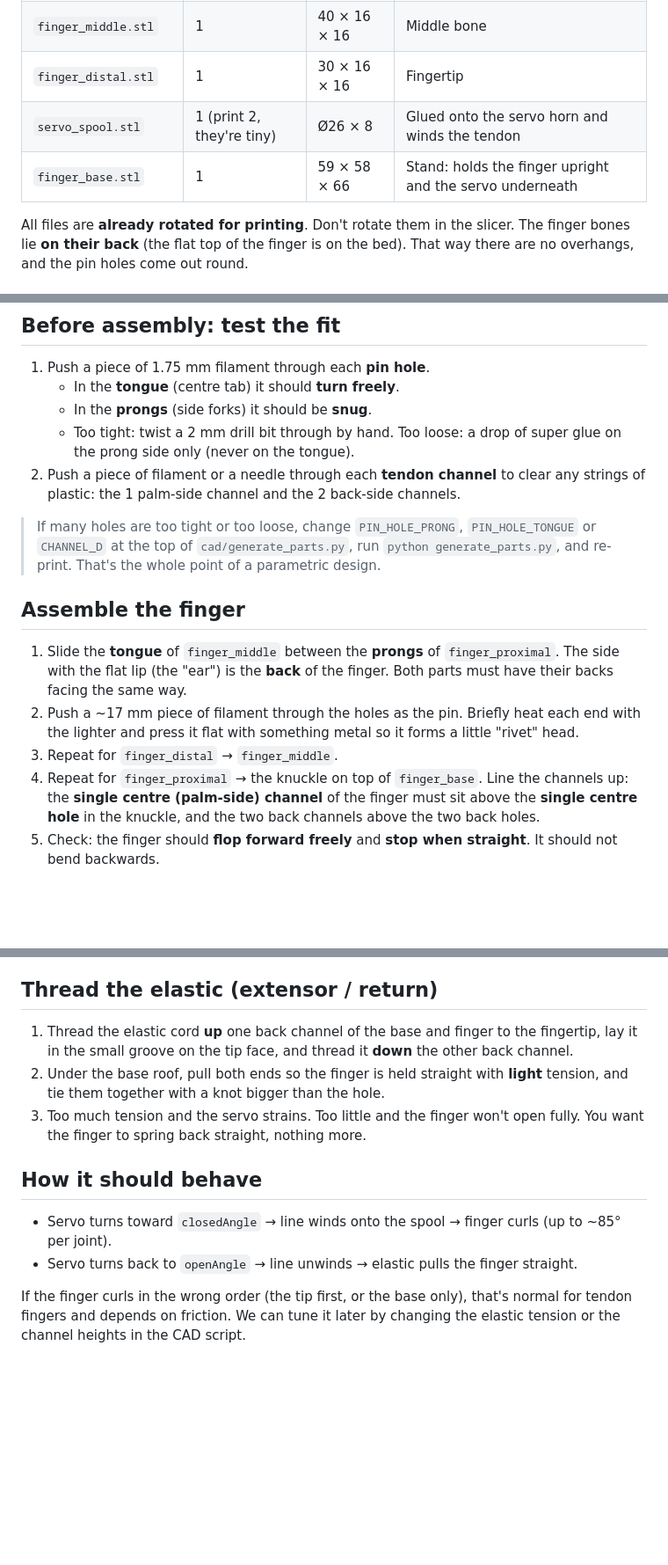
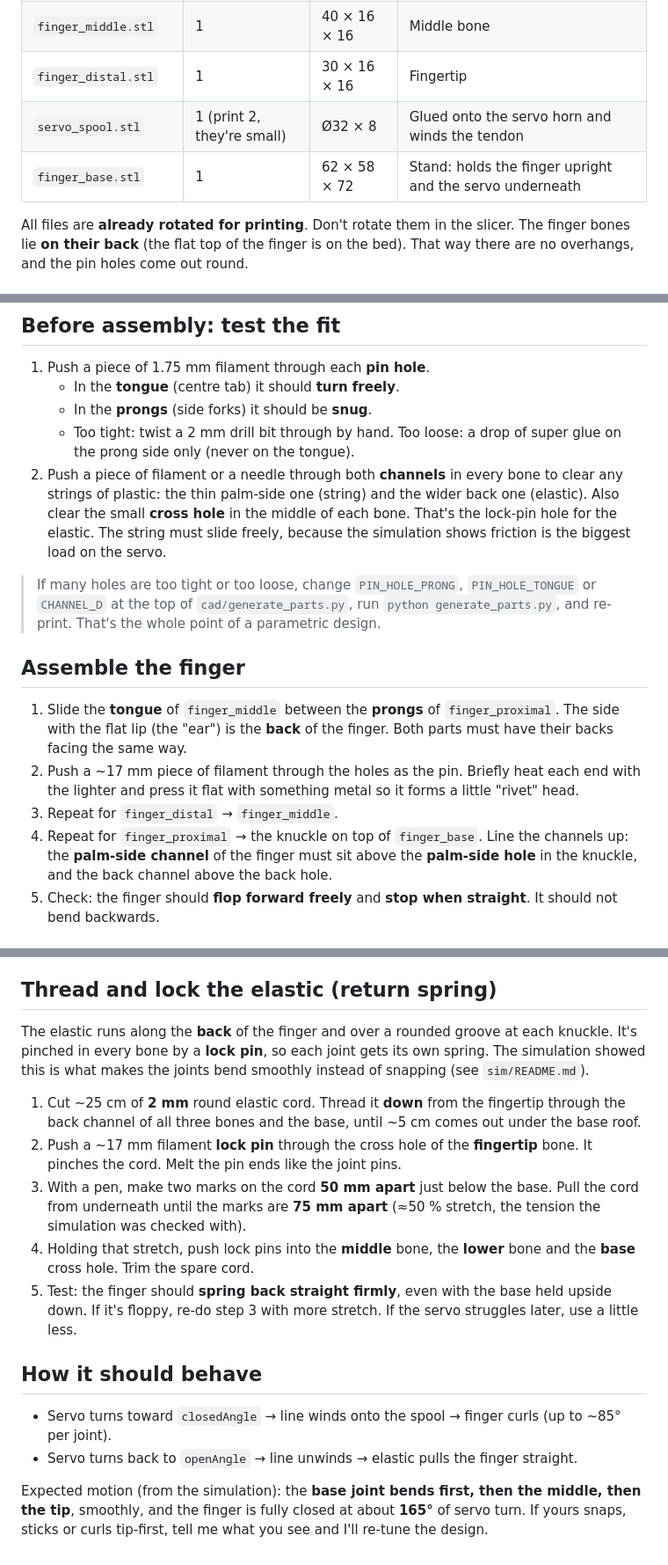
Before and after one commit to antoraja/robo-to-roll, a Markdown page: docs/03-print-and-assemble.md, 3 parts joined by grey strips. Shown at 88% size. Drawn GitHub-style; blank space fills up the shorter version.

```diff
--- a/docs/03-print-and-assemble.md
+++ b/docs/03-print-and-assemble.md
@@ -7,8 +7,8 @@
 | `finger_proximal.stl` | 1 | 55 × 16 × 16 | Lower finger bone |
 | `finger_middle.stl` | 1 | 40 × 16 × 16 | Middle bone |
 | `finger_distal.stl` | 1 | 30 × 16 × 16 | Fingertip |
-| `servo_spool.stl` | 1 (print 2, they're tiny) | Ø26 × 8 | Glued onto the servo horn and winds the tendon |
-| `finger_base.stl` | 1 | 59 × 58 × 66 | Stand: holds the finger upright and the servo underneath |
+| `servo_spool.stl` | 1 (print 2, they're small) | Ø32 × 8 | Glued onto the servo horn and winds the tendon |
+| `finger_base.stl` | 1 | 62 × 58 × 72 | Stand: holds the finger upright and the servo underneath |
 
 All files are **already rotated for printing**. Don't rotate them in the slicer.
 The finger bones lie **on their back** (the flat top of the finger is on the bed). That way
@@ -32,8 +32,11 @@ there are no overhangs, and the pin holes come out round.
    - In the **prongs** (side forks) it should be **snug**.
    - Too tight: twist a 2 mm drill bit through by hand. Too loose: a drop of super glue on
      the prong side only (never on the tongue).
-2. Push a piece of filament or a needle through each **tendon channel** to clear any
-   strings of plastic: the 1 palm-side channel and the 2 back-side channels.
+2. Push a piece of filament or a needle through both **channels** in every bone to clear any
+   strings of plastic: the thin palm-side one (string) and the wider back one (elastic).
+   Also clear the small **cross hole** in the middle of each bone. That's the lock-pin hole for
+   the elastic. The string must slide freely, because the simulation shows friction is the
+   biggest load on the servo.
 
 > If many holes are too tight or too loose, change `PIN_HOLE_PRONG`, `PIN_HOLE_TONGUE` or
 > `CHANNEL_D` at the top of `cad/generate_parts.py`, run `python generate_parts.py`, and
@@ -48,8 +51,8 @@ there are no overhangs, and the pin holes come out round.
    the lighter and press it flat with something metal so it forms a little "rivet" head.
 3. Repeat for `finger_distal` → `finger_middle`.
 4. Repeat for `finger_proximal` → the knuckle on top of `finger_base`. Line the channels up:
-   the **single centre (palm-side) channel** of the finger must sit above the **single centre
-   hole** in the knuckle, and the two back channels above the two back holes.
+   the **palm-side channel** of the finger must sit above the **palm-side hole** in the knuckle,
+   and the back channel above the back hole.
 5. Check: the finger should **flop forward freely** and **stop when straight**. It should
    not bend backwards.
 
@@ -74,14 +77,25 @@ there are no overhangs, and the pin holes come out round.
 4. With the servo at its **open** angle and the finger **straight**, the line should be just
    barely tight, with no slack. Adjust by re-tying or by winding it once around the spool.
 
-## Thread the elastic (extensor / return)
+## Thread and lock the elastic (return spring)
 
-1. Thread the elastic cord **up** one back channel of the base and finger to the fingertip,
-   lay it in the small groove on the tip face, and thread it **down** the other back channel.
-2. Under the base roof, pull both ends so the finger is held straight with **light** tension,
-   and tie them together with a knot bigger than the hole.
-3. Too much tension and the servo strains. Too little and the finger won't open fully. You
-   want the finger to spring back straight, nothing more.
+The elastic runs along the **back** of the finger and over a rounded groove at each knuckle.
+It's pinched in every bone by a **lock pin**, so each joint gets its own spring. The
+simulation showed this is what makes the joints bend smoothly instead of snapping
+(see `sim/README.md`).
+
+1. Cut ~25 cm of **2 mm** round elastic cord. Thread it **down** from the fingertip through the
+   back channel of all three bones and the base, until ~5 cm comes out under the base roof.
+2. Push a ~17 mm filament **lock pin** through the cross hole of the **fingertip** bone. It
+   pinches the cord. Melt the pin ends like the joint pins.
+3. With a pen, make two marks on the cord **50 mm apart** just below the base. Pull the cord
+   from underneath until the marks are **75 mm apart** (≈50 % stretch, the tension the
+   simulation was checked with).
+4. Holding that stretch, push lock pins into the **middle** bone, the **lower** bone and the
+   **base** cross hole. Trim the spare cord.
+5. Test: the finger should **spring back straight firmly**, even with the base held upside
+   down. If it's floppy, re-do step 3 with more stretch. If the servo struggles later, use a
+   little less.
 
 ## How it should behave
 
@@ -89,6 +103,6 @@ there are no overhangs, and the pin holes come out round.
   per joint).
 - Servo turns back to `openAngle` → line unwinds → elastic pulls the finger straight.
 
-If the finger curls in the wrong order (the tip first, or the base only), that's normal for
-tendon fingers and depends on friction. We can tune it later by changing the elastic
-tension or the channel heights in the CAD script.
+Expected motion (from the simulation): the **base joint bends first, then the middle, then
+the tip**, smoothly, and the finger is fully closed at about **165°** of servo turn. If yours
+snaps, sticks or curls tip-first, tell me what you see and I'll re-tune the design.
```
Also changed, not shown: README.md (+6 -0 lines), docs/02-shopping-list.md (+1 -1 lines), sim/README.md (added, +66 -0 lines), docs/img/finger_preview.png, sim/results/finger_sim.png (added), 8 other files.
